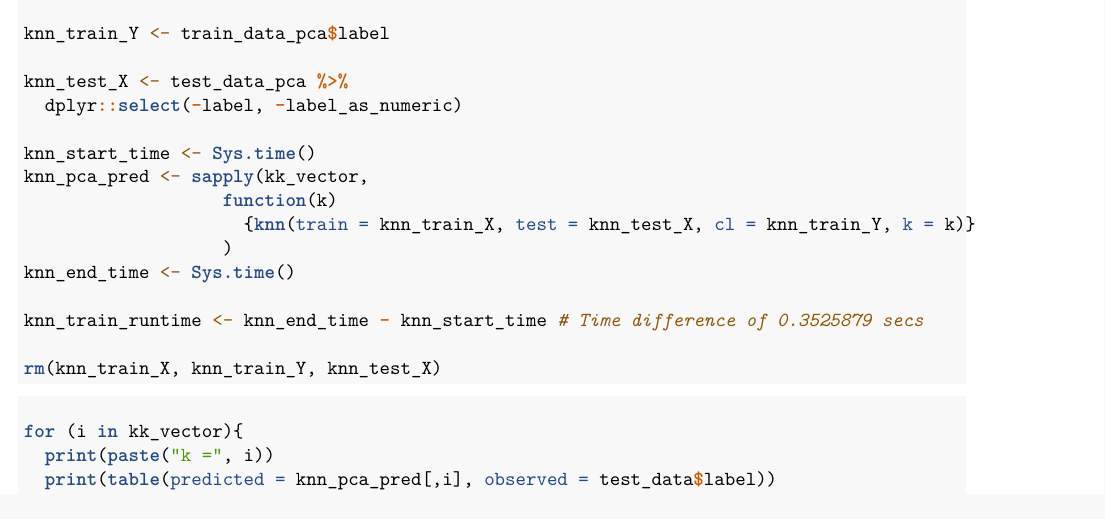
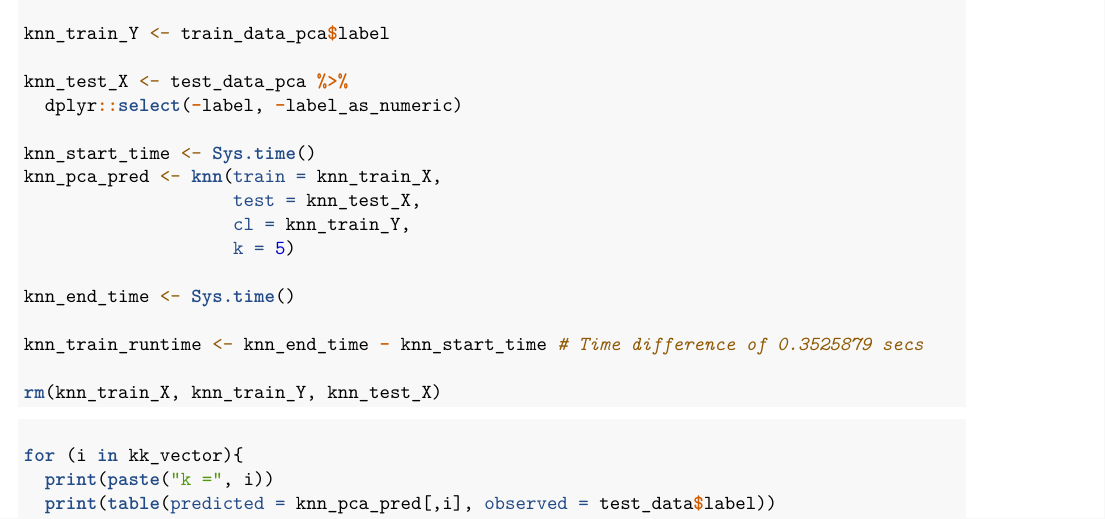
Before and after one commit to jpaserman/443-Group-Project, an R Markdown document (Task_1.Rmd): part of page 24 of 37, cut so that both start at the same text. Rendered offline with R 4.5, knitr and Pandoc, then LaTeX, with nearby package versions; some code elsewhere in the file could not run offline.

Commit message:
fix: kNN w PCA
Removed gridSearch on k hyperparameter for PCA. Kept it to just arbitrary choice.

```diff
--- a/Task_1.Rmd
+++ b/Task_1.Rmd
@@ -1164,10 +1164,11 @@ knn_test_X <- test_data_pca %>%
   dplyr::select(-label, -label_as_numeric)
 
 knn_start_time <- Sys.time()
-knn_pca_pred <- sapply(kk_vector,
-                   function(k)
-                     {knn(train = knn_train_X, test = knn_test_X, cl = knn_train_Y, k = k)}
-                   )
+knn_pca_pred <- knn(train = knn_train_X,
+                    test = knn_test_X,
+                    cl = knn_train_Y,
+                    k = 5)
+
 knn_end_time <- Sys.time()
 
 knn_train_runtime <- knn_end_time - knn_start_time # Time difference of 0.3525879 secs
```
